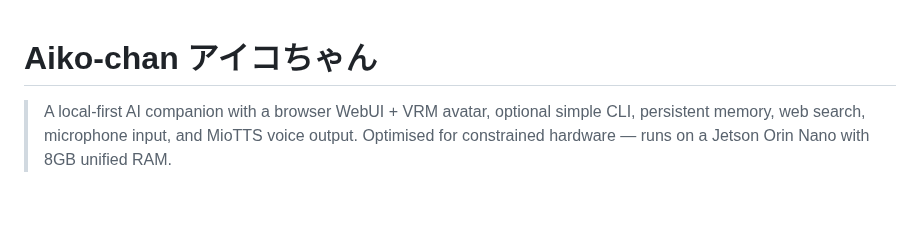
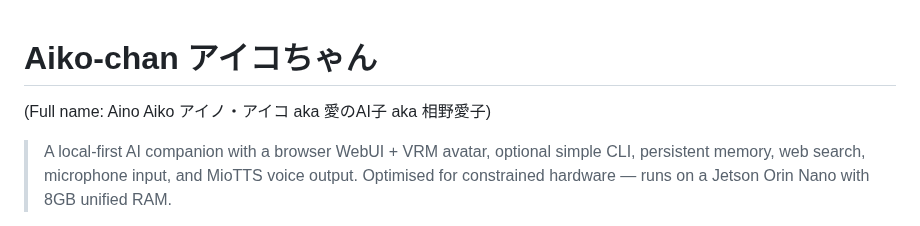
Before and after one commit to OppaAI/Aiko-chan, a Markdown page: README.md, the part around the change. Rendered like a GitHub page; blank space fills up the shorter version.

Commit message:
Update README with full name and description
Added full name and additional details about Aiko-chan.

```diff
--- a/README.md
+++ b/README.md
@@ -1,4 +1,5 @@
 # Aiko-chan アイコちゃん
+(Full name: Aino Aiko アイノ・アイコ aka 愛のAI子 aka 相野愛子)
 
 > A local-first AI companion with a browser WebUI + VRM avatar, optional simple CLI, persistent memory, web search, microphone input, and MioTTS voice output.
 > Optimised for constrained hardware — runs on a Jetson Orin Nano with 8GB unified RAM.
```
